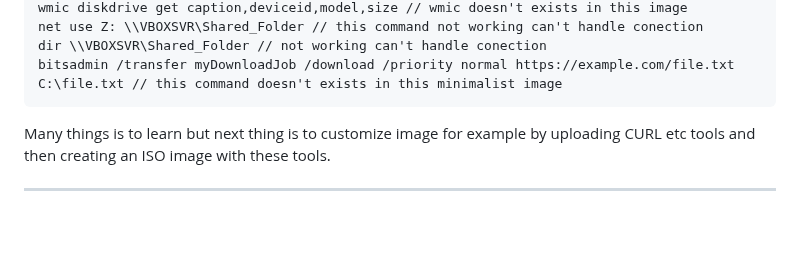
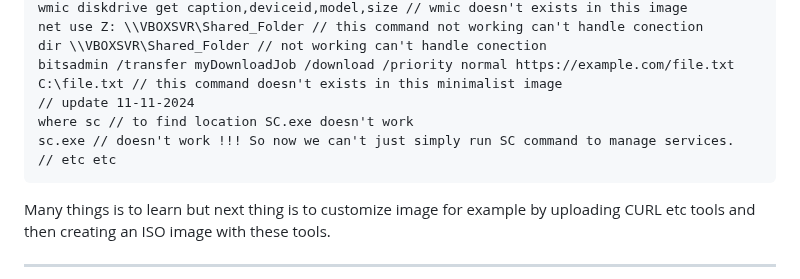
Before and after one commit to KarolDuracz/scratchpad, a Markdown page: bootloader_x86/Custom Windows demo1/README.md, the part around the change. GitHub-like rendering; blank space fills up the shorter version.

````diff
--- a/bootloader_x86/Custom Windows demo1/README.md
+++ b/bootloader_x86/Custom Windows demo1/README.md
@@ -239,6 +239,10 @@ wmic diskdrive get caption,deviceid,model,size // wmic doesn't exists in this im
 net use Z: \\VBOXSVR\Shared_Folder // this command not working can't handle conection
 dir \\VBOXSVR\Shared_Folder // not working can't handle conection
 bitsadmin /transfer myDownloadJob /download /priority normal https://example.com/file.txt C:\file.txt // this command doesn't exists in this minimalist image
+// update 11-11-2024
+where sc // to find location SC.exe doesn't work
+sc.exe // doesn't work !!! So now we can't just simply run SC command to manage services.
+// etc etc
 ```
 
 Many things is to learn but next thing is to customize image for example by uploading CURL etc tools and then creating an ISO image with these tools.
````
